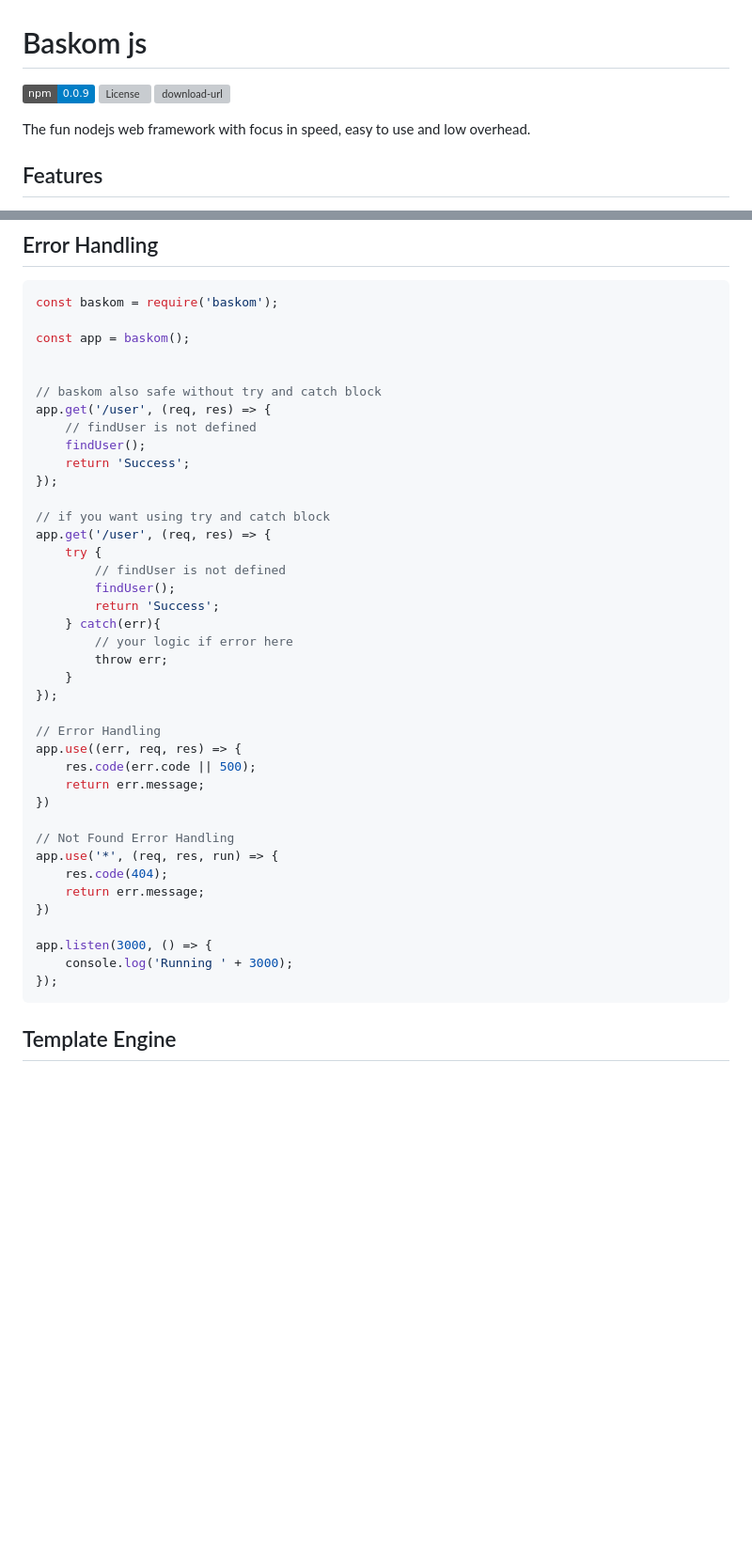
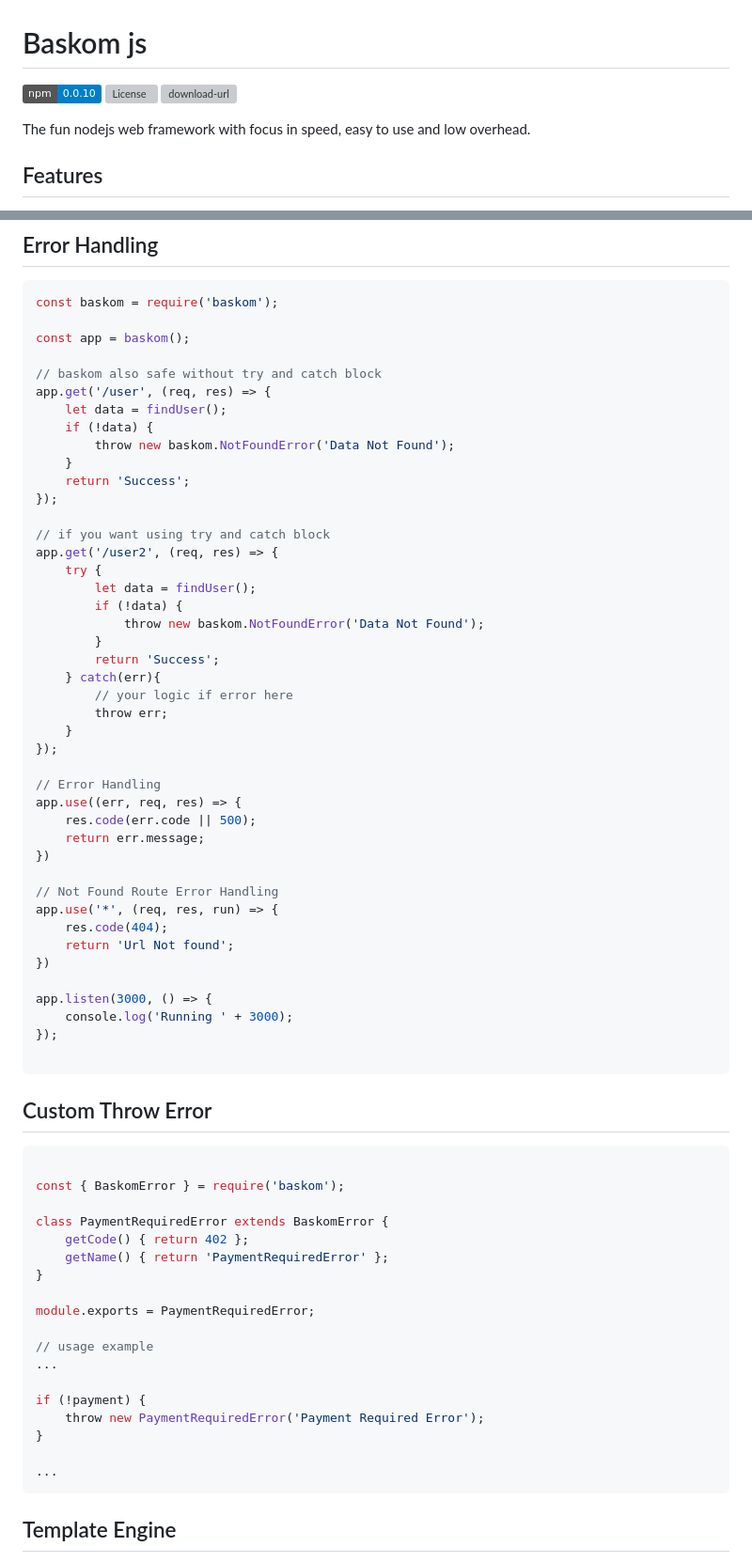
Before and after one commit to herudi/baskom, a Markdown page: README.md, 2 parts joined by grey strips. Shown: that part at 94% size. GitHub-like rendering; badges without logos; blank space fills up the shorter version; grey boxes are pictures that could not be loaded.

Commit message:
add error handling

````diff
--- a/README.md
+++ b/README.md
@@ -1,6 +1,6 @@
 # Baskom js
 
-[![npm version](https://img.shields.io/badge/npm-0.0.9-blue.svg)](https://npmjs.org/package/baskom)
+[![npm version](https://img.shields.io/badge/npm-0.0.10-blue.svg)](https://npmjs.org/package/baskom)
 [![License](https://img.shields.io/:license-mit-blue.svg)](http://badges.mit-license.org)
 [![download-url](https://img.shields.io/npm/dm/baskom.svg)](https://npmjs.org/package/baskom)
 
@@ -237,19 +250,22 @@ const baskom = require('baskom');
 
 const app = baskom();
 
-
 // baskom also safe without try and catch block
 app.get('/user', (req, res) => {
-    // findUser is not defined
-    findUser();
+    let data = findUser();
+    if (!data) {
+        throw new baskom.NotFoundError('Data Not Found');
+    }
     return 'Success';
 });
 
 // if you want using try and catch block
-app.get('/user', (req, res) => {
+app.get('/user2', (req, res) => {
     try {
-        // findUser is not defined
-        findUser();
+        let data = findUser();
+        if (!data) {
+            throw new baskom.NotFoundError('Data Not Found');
+        }
         return 'Success';
     } catch(err){
         // your logic if error here
@@ -263,15 +279,38 @@ app.use((err, req, res) => {
     return err.message;
 })
 
-// Not Found Error Handling
+// Not Found Route Error Handling
 app.use('*', (req, res, run) => {
     res.code(404);
-    return err.message;
+    return 'Url Not found';
 })
 
 app.listen(3000, () => {
     console.log('Running ' + 3000);
 });
+
+```
+
+## Custom Throw Error
+```js
+
+const { BaskomError } = require('baskom');
+
+class PaymentRequiredError extends BaskomError {
+    getCode() { return 402 };
+    getName() { return 'PaymentRequiredError' };
+}
+
+module.exports = PaymentRequiredError;
+
+// usage example
+...
+
+if (!payment) {
+    throw new PaymentRequiredError('Payment Required Error');
+}
+
+...
 ```
 
 ## Template Engine
````
Also changed, not shown: other parts of README.md (+15 -2 lines), benchmark/screenshot.png, 5 other files.
